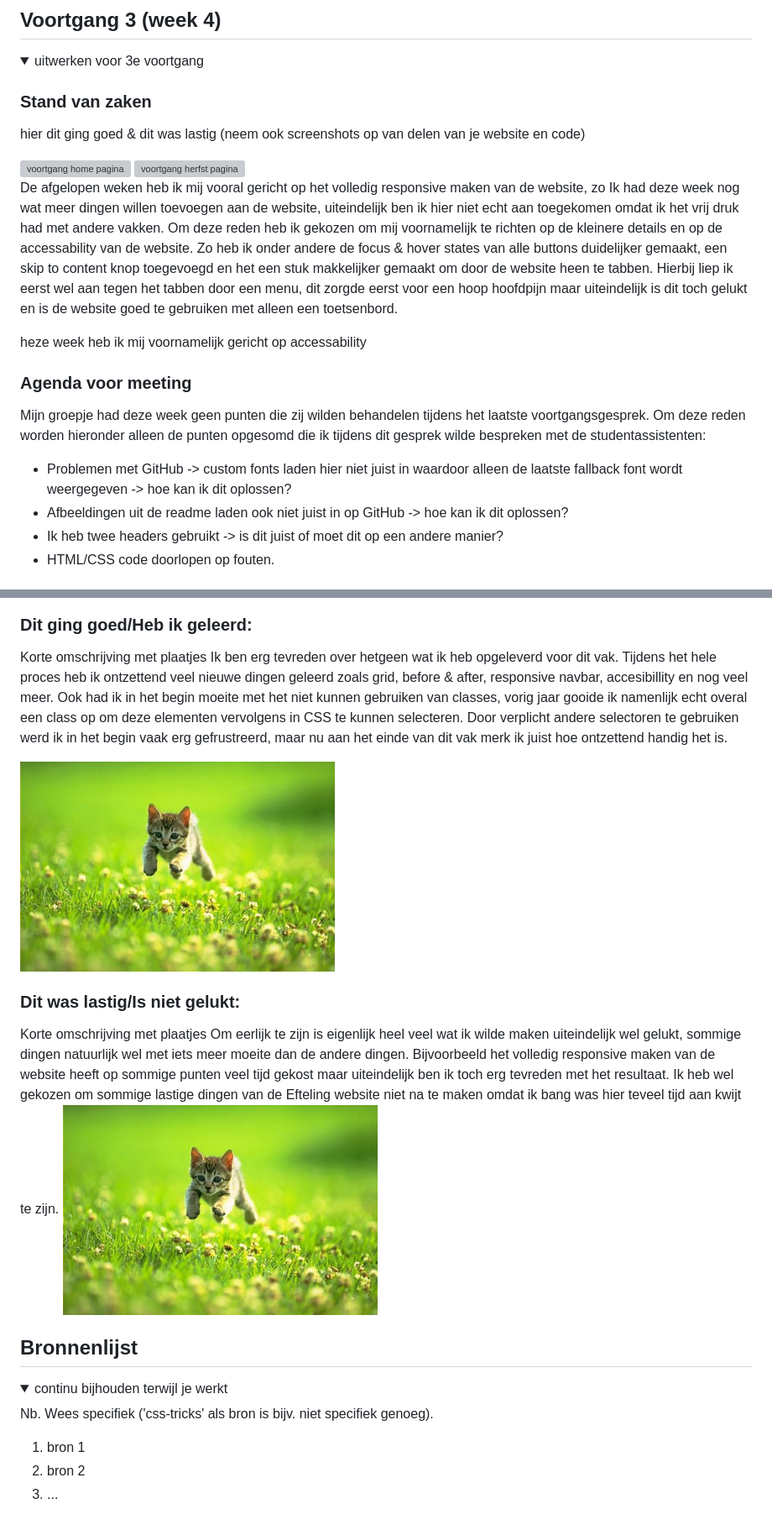
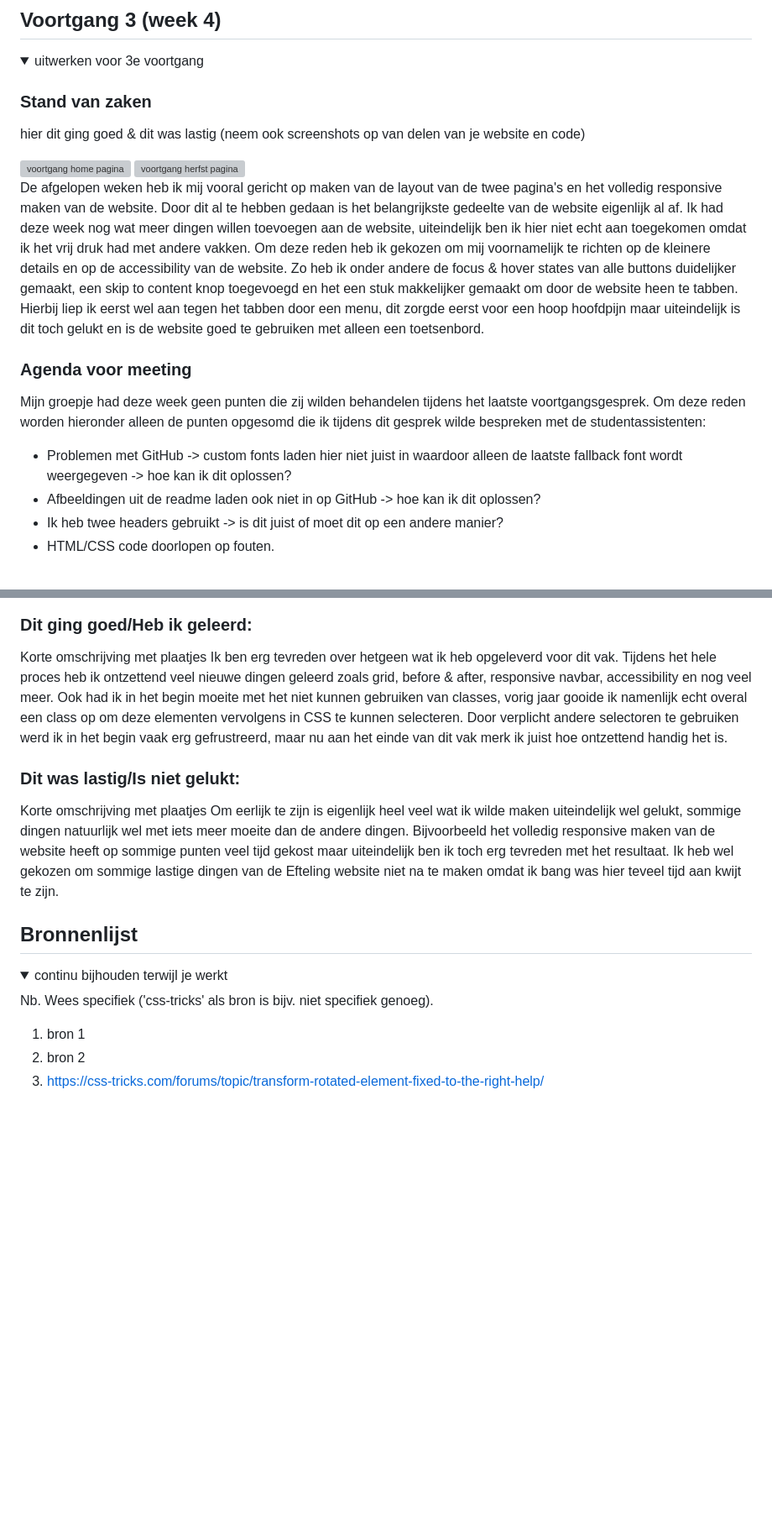
Before and after one commit to lars-de-vries/FED, a Markdown page: README.md, 2 parts joined by grey strips. Shown at 84% size. GitHub-like rendering; folded sections open; blank space fills up the shorter version; grey boxes are pictures that could not be loaded.

Commit message:
readme update
fotos toegevoegd

```diff
--- a/README.md
+++ b/README.md
@@ -265,16 +265,14 @@ Nb. Door *open* toe te voegen aan een *details* element kun je deze standaard op
 
   <img src="readme-images/herfst-pagina-voortgangsgesprek-3.png" width="375px" alt="voortgang herfst pagina">
 
-  De afgelopen weken heb ik mij vooral gericht op het volledig responsive maken van de website, zo
-  Ik had deze week nog wat meer dingen willen toevoegen aan de website, uiteindelijk ben ik hier niet echt aan toegekomen omdat ik het vrij druk had met andere vakken. Om deze reden heb ik gekozen om mij voornamelijk te richten op de kleinere details en op de accessability van de website. Zo heb ik onder andere de focus & hover states van alle buttons duidelijker gemaakt, een skip to content knop toegevoegd en het een stuk makkelijker gemaakt om door de website heen te tabben. Hierbij liep ik eerst wel aan tegen het tabben door een menu, dit zorgde eerst voor een hoop hoofdpijn maar uiteindelijk is dit toch gelukt en is de website goed te gebruiken met alleen een toetsenbord.
+  De afgelopen weken heb ik mij vooral gericht op maken van de layout van de twee pagina's en het volledig responsive maken van de website. Door dit al te hebben gedaan is het belangrijkste gedeelte van de website eigenlijk al af. Ik had deze week nog wat meer dingen willen toevoegen aan de website, uiteindelijk ben ik hier niet echt aan toegekomen omdat ik het vrij druk had met andere vakken. Om deze reden heb ik gekozen om mij voornamelijk te richten op de kleinere details en op de accessibility van de website. Zo heb ik onder andere de focus & hover states van alle buttons duidelijker gemaakt, een skip to content knop toegevoegd en het een stuk makkelijker gemaakt om door de website heen te tabben. Hierbij liep ik eerst wel aan tegen het tabben door een menu, dit zorgde eerst voor een hoop hoofdpijn maar uiteindelijk is dit toch gelukt en is de website goed te gebruiken met alleen een toetsenbord.
 
-  heze week heb ik mij voornamelijk gericht op accessability
 
   ### Agenda voor meeting
   Mijn groepje had deze week geen punten die zij wilden behandelen tijdens het laatste voortgangsgesprek. Om deze reden worden hieronder alleen de punten opgesomd die ik tijdens dit gesprek wilde bespreken met de studentassistenten:
 
   - Problemen met GitHub -> custom fonts laden hier niet juist in waardoor alleen de laatste fallback font wordt weergegeven -> hoe kan ik dit oplossen?
-  - Afbeeldingen uit de readme laden ook niet juist in op GitHub -> hoe kan ik dit oplossen?
+  - Afbeeldingen uit de readme laden ook niet in op GitHub -> hoe kan ik dit oplossen?
   - Ik heb twee headers gebruikt -> is dit juist of moet dit op een andere manier?
   - HTML/CSS code doorlopen op fouten.
 
@@ -304,16 +320,15 @@ Nb. Door *open* toe te voegen aan een *details* element kun je deze standaard op
 
   ### Dit ging goed/Heb ik geleerd:
   Korte omschrijving met plaatjes
-  Ik ben erg tevreden over hetgeen wat ik heb opgeleverd voor dit vak. Tijdens het hele proces heb ik ontzettend veel nieuwe dingen geleerd zoals grid, before & after, responsive navbar,  accesibillity en nog veel meer. Ook had ik in het begin moeite met het niet kunnen gebruiken van classes, vorig jaar gooide ik namenlijk echt overal een class op om deze elementen vervolgens in CSS te kunnen selecteren. Door verplicht andere selectoren te gebruiken werd ik in het begin vaak erg gefrustreerd, maar nu aan het einde van dit vak merk ik juist hoe ontzettend handig het is.
+  Ik ben erg tevreden over hetgeen wat ik heb opgeleverd voor dit vak. Tijdens het hele proces heb ik ontzettend veel nieuwe dingen geleerd zoals grid, before & after, responsive navbar, accessibility en nog veel meer. Ook had ik in het begin moeite met het niet kunnen gebruiken van classes, vorig jaar gooide ik namenlijk echt overal een class op om deze elementen vervolgens in CSS te kunnen selecteren. Door verplicht andere selectoren te gebruiken werd ik in het begin vaak erg gefrustreerd, maar nu aan het einde van dit vak merk ik juist hoe ontzettend handig het is.
 
-  <img src="readme-images/dummy-plaatje.jpg" width="375px" alt="top">
 
 
   ### Dit was lastig/Is niet gelukt:
   Korte omschrijving met plaatjes
   Om eerlijk te zijn is eigenlijk heel veel wat ik wilde maken uiteindelijk wel gelukt, sommige dingen natuurlijk wel met iets meer moeite dan de andere dingen. Bijvoorbeeld het volledig responsive maken van de website heeft op sommige punten veel tijd gekost maar uiteindelijk ben ik toch erg tevreden met het resultaat.
   Ik heb wel gekozen om sommige lastige dingen van de Efteling website niet na te maken omdat ik bang was hier teveel tijd aan kwijt te zijn.
-  <img src="readme-images/dummy-plaatje.jpg" width="375px" alt="bummer">
+
 </details>
 
 
@@ -329,6 +344,6 @@ Nb. Door *open* toe te voegen aan een *details* element kun je deze standaard op
 
   1. bron 1
   2. bron 2
-  3. ...
+  3. https://css-tricks.com/forums/topic/transform-rotated-element-fixed-to-the-right-help/
 
 </details>
```
Also changed, not shown: other parts of README.md (+19 -1 lines), readme-images/70-jaar-efteling-pardoes.png (added), 5 other files.
